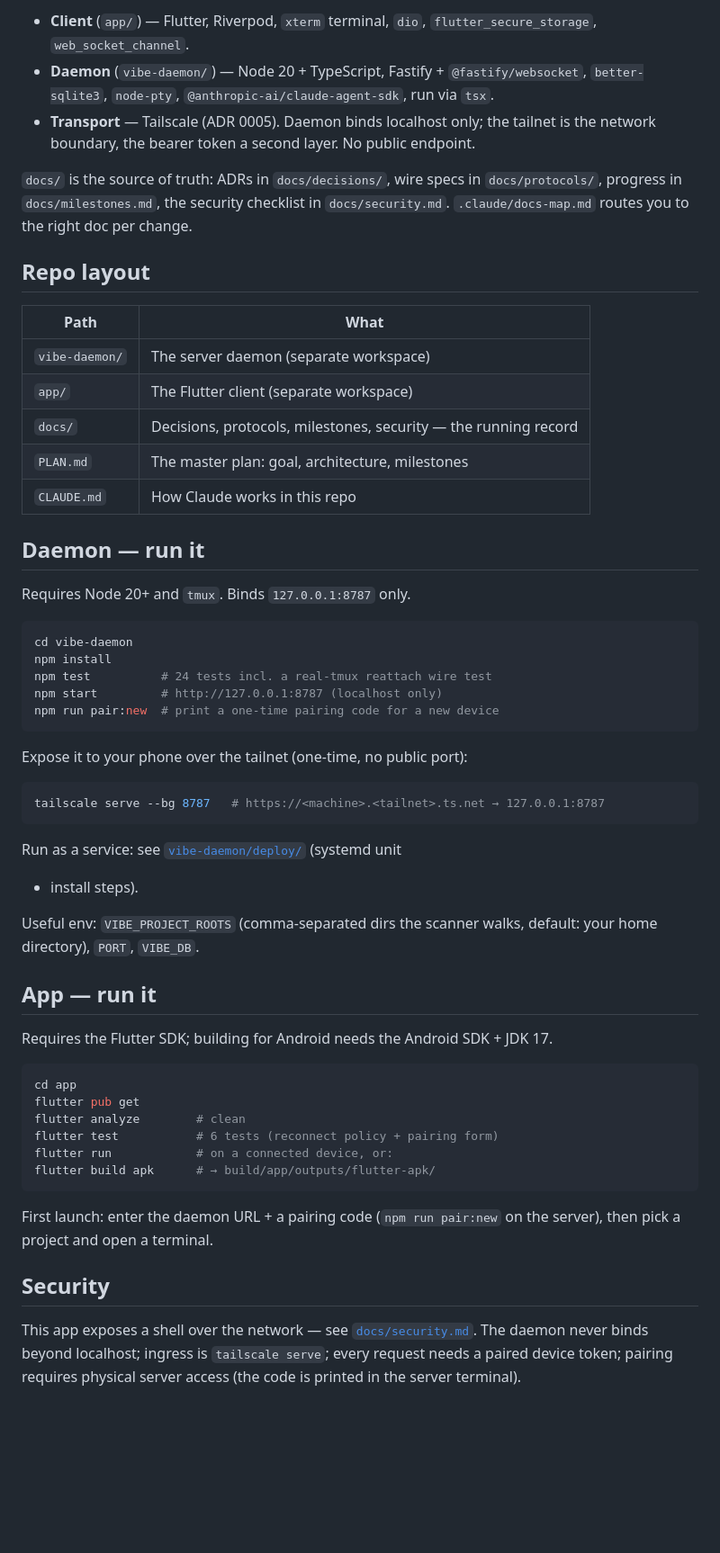
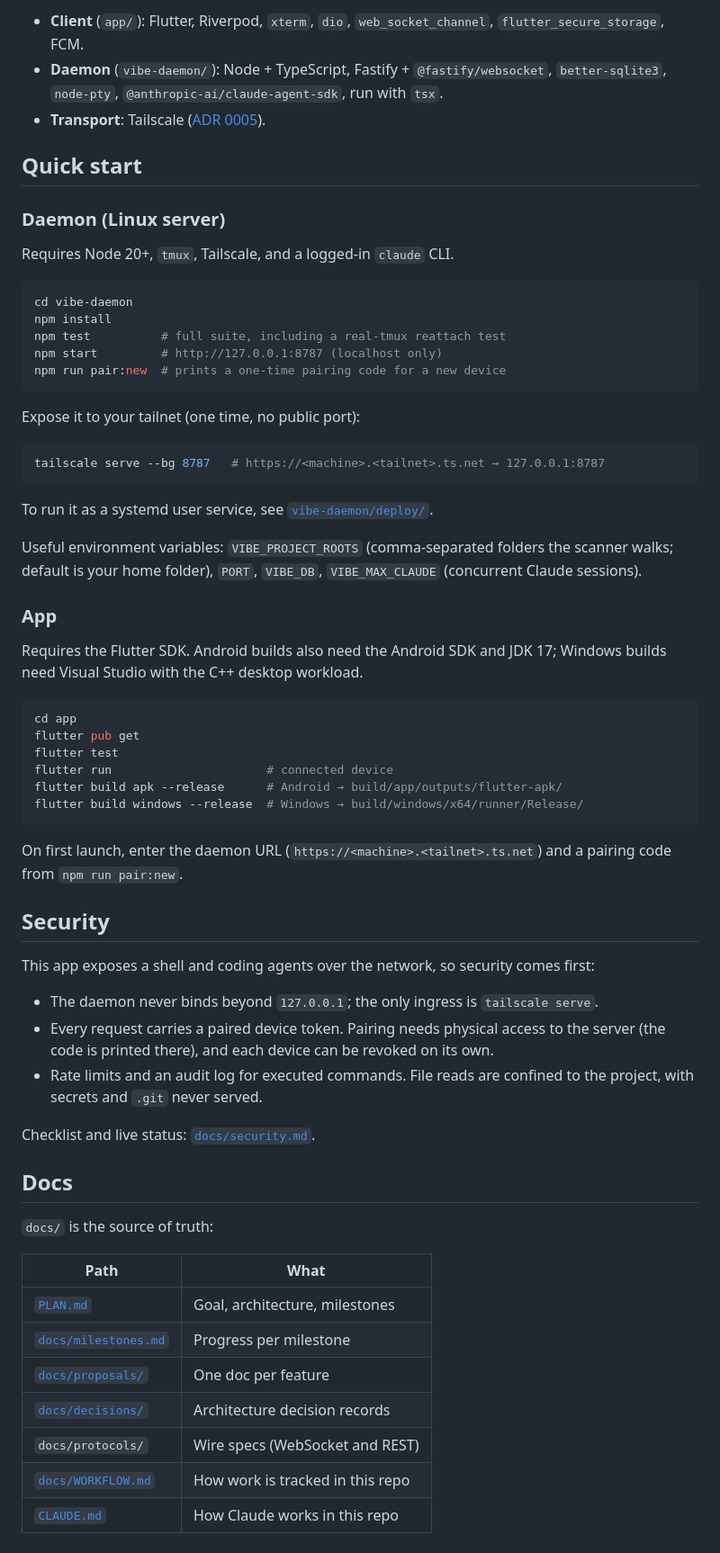
Before and after one commit to heathlanders/vibemobile, a Markdown page: README.md, the part around one of its changes. Shown at 90% size. Drawn GitHub-style; blank space fills up the shorter version.

````diff
--- a/README.md
+++ b/README.md
@@ -25,69 +74,76 @@ phone (Tailscale on) ──► https://<machine>.<tailnet>.ts.net  (tailscale se
 ```
 
-- **Client** (`app/`) — Flutter, Riverpod, `xterm` terminal, `dio`,
-  `flutter_secure_storage`, `web_socket_channel`.
-- **Daemon** (`vibe-daemon/`) — Node 20 + TypeScript, Fastify + `@fastify/websocket`,
-  `better-sqlite3`, `node-pty`, `@anthropic-ai/claude-agent-sdk`, run via `tsx`.
-- **Transport** — Tailscale (ADR 0005). Daemon binds localhost only; the tailnet
-  is the network boundary, the bearer token a second layer. No public endpoint.
+- **Client** (`app/`): Flutter, Riverpod, `xterm`, `dio`, `web_socket_channel`,
+  `flutter_secure_storage`, FCM.
+- **Daemon** (`vibe-daemon/`): Node + TypeScript, Fastify + `@fastify/websocket`,
+  `better-sqlite3`, `node-pty`, `@anthropic-ai/claude-agent-sdk`, run with `tsx`.
+- **Transport**: Tailscale ([ADR 0005](docs/decisions/0005-tailscale-transport.md)).
 
-`docs/` is the source of truth: ADRs in `docs/decisions/`, wire specs in
-`docs/protocols/`, progress in `docs/milestones.md`, the security checklist in
-`docs/security.md`. `.claude/docs-map.md` routes you to the right doc per change.
+## Quick start
 
-## Repo layout
+### Daemon (Linux server)
 
-| Path | What |
-|------|------|
-| `vibe-daemon/` | The server daemon (separate workspace) |
-| `app/` | The Flutter client (separate workspace) |
-| `docs/` | Decisions, protocols, milestones, security — the running record |
-| `PLAN.md` | The master plan: goal, architecture, milestones |
-| `CLAUDE.md` | How Claude works in this repo |
-
-## Daemon — run it
-
-Requires Node 20+ and `tmux`. Binds `127.0.0.1:8787` only.
+Requires Node 20+, `tmux`, Tailscale, and a logged-in `claude` CLI.
 
 ```bash
 cd vibe-daemon
 npm install
-npm test          # 24 tests incl. a real-tmux reattach wire test
+npm test          # full suite, including a real-tmux reattach test
 npm start         # http://127.0.0.1:8787 (localhost only)
-npm run pair:new  # print a one-time pairing code for a new device
+npm run pair:new  # prints a one-time pairing code for a new device
 ```
 
-Expose it to your phone over the tailnet (one-time, no public port):
+Expose it to your tailnet (one time, no public port):
 
 ```bash
 tailscale serve --bg 8787   # https://<machine>.<tailnet>.ts.net → 127.0.0.1:8787
 ```
 
-Run as a service: see [`vibe-daemon/deploy/`](vibe-daemon/deploy/) (systemd unit
-+ install steps).
+To run it as a systemd user service, see [`vibe-daemon/deploy/`](vibe-daemon/deploy/).
 
-Useful env: `VIBE_PROJECT_ROOTS` (comma-separated dirs the scanner walks,
-default: your home directory), `PORT`, `VIBE_DB`.
+Useful environment variables: `VIBE_PROJECT_ROOTS` (comma-separated folders the scanner
+walks; default is your home folder), `PORT`, `VIBE_DB`, `VIBE_MAX_CLAUDE` (concurrent
+Claude sessions).
 
-## App — run it
+### App
 
-Requires the Flutter SDK; building for Android needs the Android SDK + JDK 17.
+Requires the Flutter SDK. Android builds also need the Android SDK and JDK 17; Windows builds
+need Visual Studio with the C++ desktop workload.
 
 ```bash
 cd app
 flutter pub get
-flutter analyze        # clean
-flutter test           # 6 tests (reconnect policy + pairing form)
-flutter run            # on a connected device, or:
-flutter build apk      # → build/app/outputs/flutter-apk/
+flutter test
+flutter run                      # connected device
+flutter build apk --release      # Android → build/app/outputs/flutter-apk/
+flutter build windows --release  # Windows → build/windows/x64/runner/Release/
 ```
 
-First launch: enter the daemon URL + a pairing code (`npm run pair:new` on the
-server), then pick a project and open a terminal.
+On first launch, enter the daemon URL (`https://<machine>.<tailnet>.ts.net`) and a pairing
+code from `npm run pair:new`.
 
 ## Security
 
-This app exposes a shell over the network — see
-[`docs/security.md`](docs/security.md). The daemon never binds beyond localhost;
-ingress is `tailscale serve`; every request needs a paired device token; pairing
-requires physical server access (the code is printed in the server terminal).
+This app exposes a shell and coding agents over the network, so security comes first:
+
+- The daemon never binds beyond `127.0.0.1`; the only ingress is `tailscale serve`.
+- Every request carries a paired device token. Pairing needs physical access to the server
+  (the code is printed there), and each device can be revoked on its own.
+- Rate limits and an audit log for executed commands. File reads are confined to the project,
+  with secrets and `.git` never served.
+
+Checklist and live status: [`docs/security.md`](docs/security.md).
+
+## Docs
+
+`docs/` is the source of truth:
+
+| Path | What |
+|------|------|
+| [`PLAN.md`](PLAN.md) | Goal, architecture, milestones |
+| [`docs/milestones.md`](docs/milestones.md) | Progress per milestone |
+| [`docs/proposals/`](docs/proposals/README.md) | One doc per feature |
+| [`docs/decisions/`](docs/decisions/README.md) | Architecture decision records |
+| `docs/protocols/` | Wire specs (WebSocket and REST) |
+| [`docs/WORKFLOW.md`](docs/WORKFLOW.md) | How work is tracked in this repo |
+| [`CLAUDE.md`](CLAUDE.md) | How Claude works in this repo |
````
Also changed, not shown: other parts of README.md (+65 -16 lines), docs/milestones.md (+1 -1 lines).
